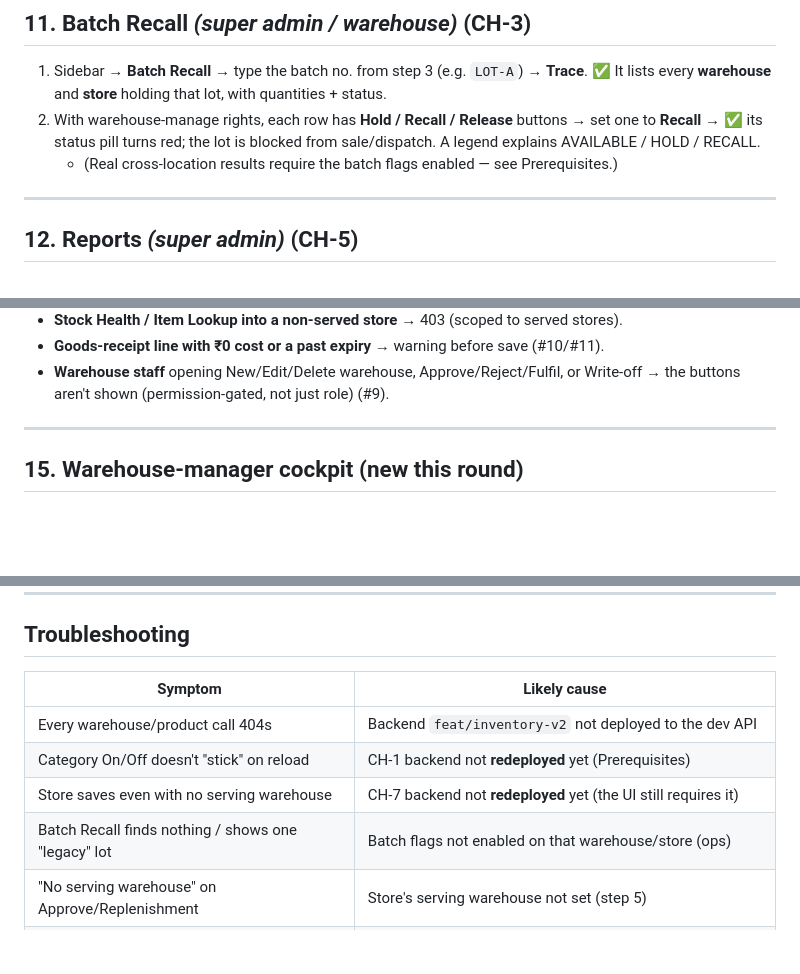
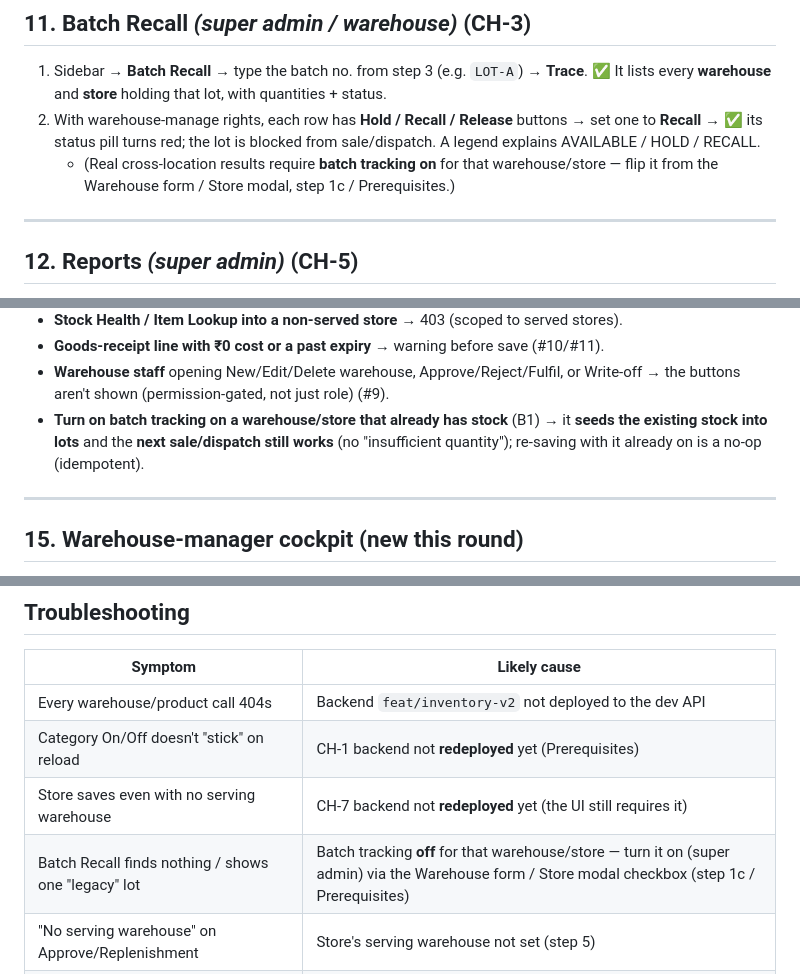
Before and after one commit to hapverse/haper-misc, a Markdown page: test-inventory.md, 3 parts joined by grey strips. Rendered like a GitHub page; blank space fills up the shorter version.

```diff
--- a/test-inventory.md
+++ b/test-inventory.md
@@ -277,7 +295,8 @@ Log in as the **store admin** from step 6.
 2. With warehouse-manage rights, each row has **Hold / Recall / Release** buttons → set
    one to **Recall** → ✅ its status pill turns red; the lot is blocked from sale/dispatch.
    A legend explains AVAILABLE / HOLD / RECALL.
-   - (Real cross-location results require the batch flags enabled — see Prerequisites.)
+   - (Real cross-location results require **batch tracking on** for that warehouse/store
+     — flip it from the Warehouse form / Store modal, step 1c / Prerequisites.)
 
 ---
 
@@ -335,6 +354,9 @@ CRUD, **no** Approve/Reject/Fulfil, **no** write-off, and Batch Recall is **trac
 - **Goods-receipt line with ₹0 cost or a past expiry** → warning before save (#10/#11).
 - **Warehouse staff** opening New/Edit/Delete warehouse, Approve/Reject/Fulfil, or Write-off →
   the buttons aren't shown (permission-gated, not just role) (#9).
+- **Turn on batch tracking on a warehouse/store that already has stock** (B1) → it **seeds the
+  existing stock into lots** and the **next sale/dispatch still works** (no "insufficient
+  quantity"); re-saving with it already on is a no-op (idempotent).
 
 ---
 
@@ -414,7 +436,7 @@ On **Receive goods**, a line with **₹0 cost** or a **past-dated expiry** shows
 | Every warehouse/product call 404s | Backend `feat/inventory-v2` not deployed to the dev API |
 | Category On/Off doesn't "stick" on reload | CH-1 backend not **redeployed** yet (Prerequisites) |
 | Store saves even with no serving warehouse | CH-7 backend not **redeployed** yet (the UI still requires it) |
-| Batch Recall finds nothing / shows one "legacy" lot | Batch flags not enabled on that warehouse/store (ops) |
+| Batch Recall finds nothing / shows one "legacy" lot | Batch tracking **off** for that warehouse/store — turn it on (super admin) via the Warehouse form / Store modal checkbox (step 1c / Prerequisites) |
 | "No serving warehouse" on Approve/Replenishment | Store's serving warehouse not set (step 5) |
 | "…has no barcode/SKU" on transfer create | Store item missing a barcode = warehouse SKU (step 8b) |
 | 403 on a warehouse/product-master action | Logged in as store admin (those are super/warehouse-only) |
```
Also changed, not shown: other parts of test-inventory.md (+29 -11 lines).
